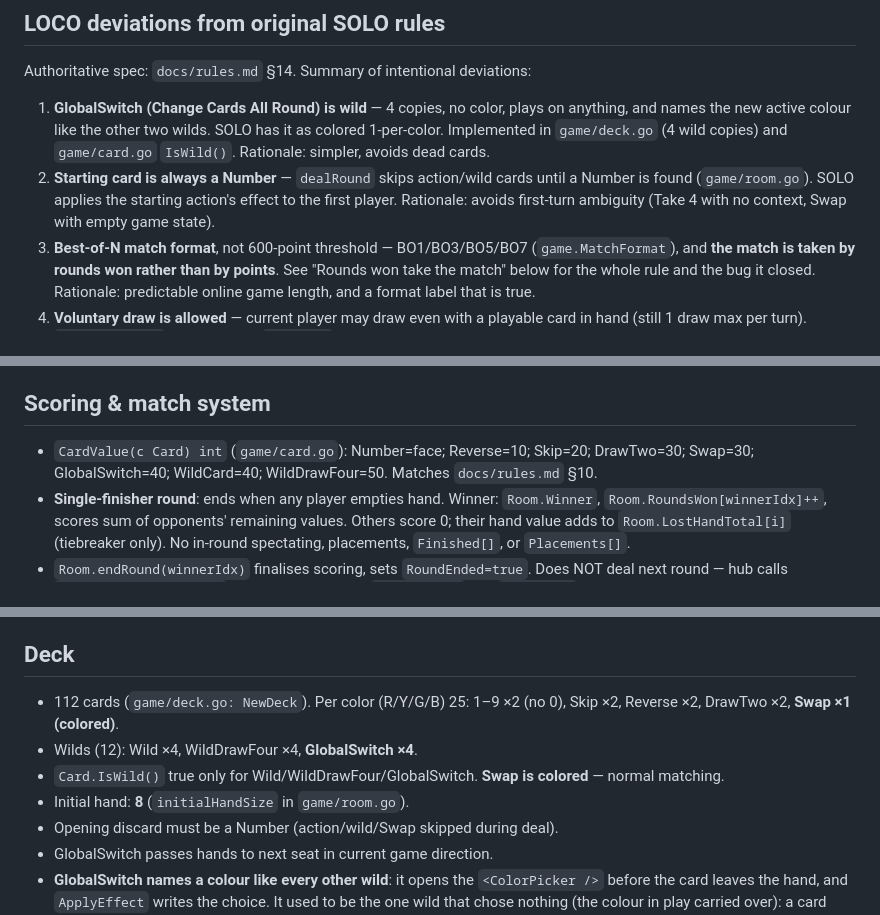
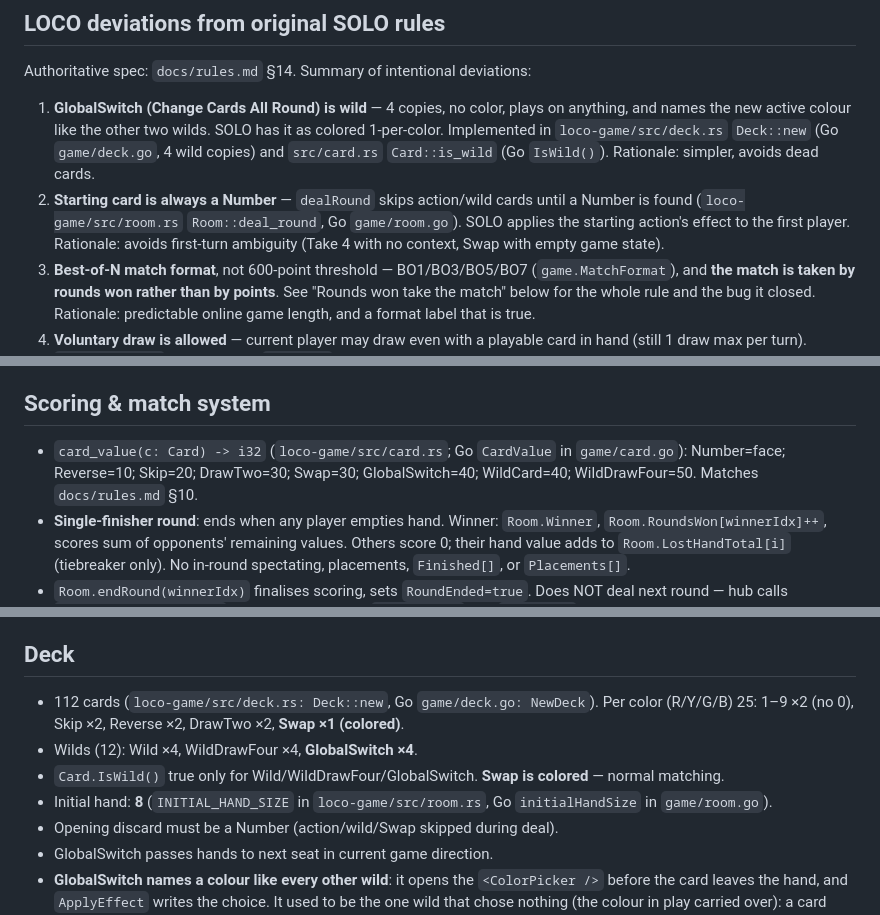
Before and after one commit to Alegzandr/loco, a Markdown page: docs/notes/domain-rules.md, 3 parts joined by grey strips. Drawn GitHub-style.

```diff
--- a/docs/notes/domain-rules.md
+++ b/docs/notes/domain-rules.md
@@ -9,7 +55,7 @@ hub's own machinery, see `server.md`.
 ## LOCO deviations from original SOLO rules
 Authoritative spec: `docs/rules.md` §14. Summary of intentional deviations:
-1. **GlobalSwitch (Change Cards All Round) is wild** — 4 copies, no color, plays on anything, and names the new active colour like the other two wilds. SOLO has it as colored 1-per-color. Implemented in `game/deck.go` (4 wild copies) and `game/card.go` `IsWild()`. Rationale: simpler, avoids dead cards.
-2. **Starting card is always a Number** — `dealRound` skips action/wild cards until a Number is found (`game/room.go`). SOLO applies the starting action's effect to the first player. Rationale: avoids first-turn ambiguity (Take 4 with no context, Swap with empty game state).
+1. **GlobalSwitch (Change Cards All Round) is wild** — 4 copies, no color, plays on anything, and names the new active colour like the other two wilds. SOLO has it as colored 1-per-color. Implemented in `loco-game/src/deck.rs` `Deck::new` (Go `game/deck.go`, 4 wild copies) and `src/card.rs` `Card::is_wild` (Go `IsWild()`). Rationale: simpler, avoids dead cards.
+2. **Starting card is always a Number** — `dealRound` skips action/wild cards until a Number is found (`loco-game/src/room.rs` `Room::deal_round`, Go `game/room.go`). SOLO applies the starting action's effect to the first player. Rationale: avoids first-turn ambiguity (Take 4 with no context, Swap with empty game state).
 3. **Best-of-N match format**, not 600-point threshold — BO1/BO3/BO5/BO7 (`game.MatchFormat`), and **the match is taken by rounds won rather than by points**. See "Rounds won take the match" below for the whole rule and the bug it closed. Rationale: predictable online game length, and a format label that is true.
 4. **Voluntary draw is allowed** — current player may draw even with a playable card in hand (still 1 draw max per turn). `Room.DrawCard` only enforces `HasDrawn` to prevent a second draw. Rationale: strategic depth; matches UNO official rules.
 5. **A forced draw does not cost the turn** — the victim of a +2/+4 stack takes the whole accumulated amount and then plays normally (or passes). `Room.DrawCard` sets `HasDrawn` in both branches and never advances `CurrentTurn`; nothing but `PlayCard`/`PassTurn`/an effect moves the turn. **`hub.handleDrawCard` re-arms the turn timer on every draw** — the domain kept the turn but the clock was still the one armed when the +2 landed, so a victim who took a few seconds to decide against countering drew the stack and was auto-passed right after: the deviation held on paper and the seat still vanished. One draw per turn bounds the extension. Rationale: cards *and* turn for one played card is two punishments, and it reads as a bug — the hand jumps and the seat is gone before the player can act. Stacking (`CounterDraw`) is still how you avoid drawing at all.
@@ -29,7 +75,7 @@ Authoritative spec: `docs/rules.md` §14. Summary of intentional deviations:
    late as well as by being too early. See "Both ways to lose" below.
 
 ## Scoring & match system
-- `CardValue(c Card) int` (`game/card.go`): Number=face; Reverse=10; Skip=20; DrawTwo=30; Swap=30; GlobalSwitch=40; WildCard=40; WildDrawFour=50. Matches `docs/rules.md` §10.
+- `card_value(c: Card) -> i32` (`loco-game/src/card.rs`; Go `CardValue` in `game/card.go`): Number=face; Reverse=10; Skip=20; DrawTwo=30; Swap=30; GlobalSwitch=40; WildCard=40; WildDrawFour=50. Matches `docs/rules.md` §10.
 - **Single-finisher round**: ends when any player empties hand. Winner: `Room.Winner`, `Room.RoundsWon[winnerIdx]++`, scores sum of opponents' remaining values. Others score 0; their hand value adds to `Room.LostHandTotal[i]` (tiebreaker only). No in-round spectating, placements, `Finished[]`, or `Placements[]`.
 - `Room.endRound(winnerIdx)` finalises scoring, sets `RoundEnded=true`. Does NOT deal next round — hub calls `Room.BeginNextRound()` AFTER broadcasting `card_played` and `round_end` (otherwise the round-winning `card_played` reads the new round's discard top).
 - Scores accumulate in `Room.Scores []int`. `Room.MatchOver`/`MatchWinner` indicate completion (resolved in `endRound`).
@@ -125,10 +171,10 @@ room's reset.
 - `PlayerDTO`: `Index`, `Nickname`, `HandSize`, `Connected` only.
 
 ## Deck
-- 112 cards (`game/deck.go: NewDeck`). Per color (R/Y/G/B) 25: 1–9 ×2 (no 0), Skip ×2, Reverse ×2, DrawTwo ×2, **Swap ×1 (colored)**.
+- 112 cards (`loco-game/src/deck.rs: Deck::new`, Go `game/deck.go: NewDeck`). Per color (R/Y/G/B) 25: 1–9 ×2 (no 0), Skip ×2, Reverse ×2, DrawTwo ×2, **Swap ×1 (colored)**.
 - Wilds (12): Wild ×4, WildDrawFour ×4, **GlobalSwitch ×4**.
 - `Card.IsWild()` true only for Wild/WildDrawFour/GlobalSwitch. **Swap is colored** — normal matching.
-- Initial hand: **8** (`initialHandSize` in `game/room.go`).
+- Initial hand: **8** (`INITIAL_HAND_SIZE` in `loco-game/src/room.rs`, Go `initialHandSize` in `game/room.go`).
 - Opening discard must be a Number (action/wild/Swap skipped during deal).
 - GlobalSwitch passes hands to next seat in current game direction.
 - **GlobalSwitch names a colour like every other wild**: it opens the `<ColorPicker />` before the
```
Also changed, not shown: other parts of docs/notes/domain-rules.md (+50 -4 lines), NOTICE.md (+1 -1 lines).
